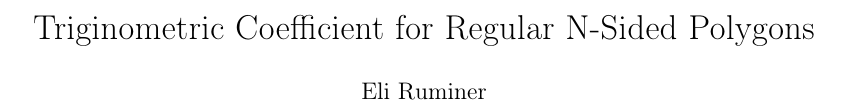
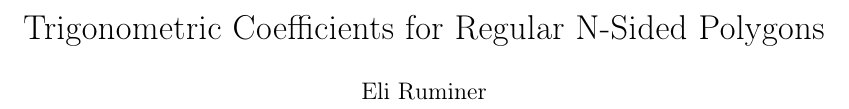
Before and after one commit to erumi321/ModifiedTrigFunctions, a LaTeX document (trigfunctionsanyregpolygon.tex): part of page 1 of 9, cut so that both start at the same text. Compiled offline with pdfLaTeX.

Commit message:
Fix title
Fix typo in title

```diff
--- a/trigfunctionsanyregpolygon.tex
+++ b/trigfunctionsanyregpolygon.tex
@@ -19,7 +19,7 @@
 \DeclarePairedDelimiter\abs{\lvert}{\rvert}%
 
 \renewcommand*\contentsname{Table of Contents}
-\title{Triginometric Coefficient for Regular N-Sided Polygons}
+\title{Trigonometric Coefficients for Regular N-Sided Polygons}
 \author{Eli Ruminer}
 \date{}
 
```
Also changed, not shown: trigfunctionsanyregpolygon.pdf, 2 other files.
